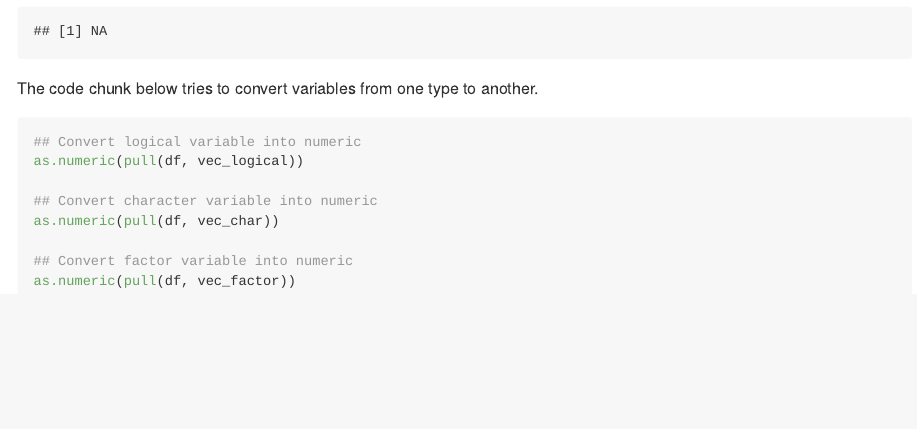
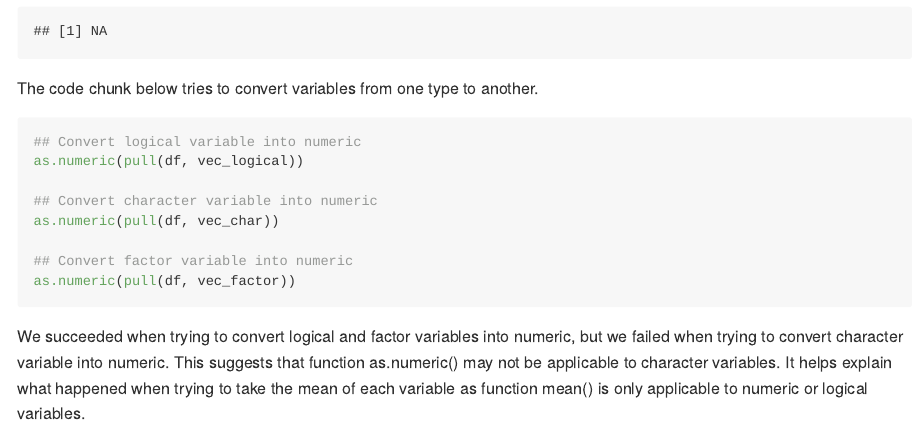
Before and after one commit to Ianqyh/p8105_hw1_yq2321, an R Markdown document (p8105_hw1_yq2321.Rmd): the page in a window 1100 px wide, from 1740 px down. The pictures show the output file p8105_hw1_yq2321.md that the author committed with the source, drawn offline in the style of GitHub; long lines of code are wrapped.

Commit message:
add explanations for results

````diff
--- a/p8105_hw1_yq2321.Rmd
+++ b/p8105_hw1_yq2321.Rmd
@@ -54,3 +54,5 @@ as.numeric(pull(df, vec_char))
 ## Convert factor variable into numeric
 as.numeric(pull(df, vec_factor))
 ```
+
+We succeeded when trying to convert logical and factor variables into numeric, but we failed when trying to convert character variable into numeric. This suggests that function as.numeric() may not be applicable to character variables. It helps explain what happened when trying to take the mean of each variable as function mean() is only applicable to numeric or logical variables.
````
Also changed, not shown: p8105_hw1_yq2321.md.
